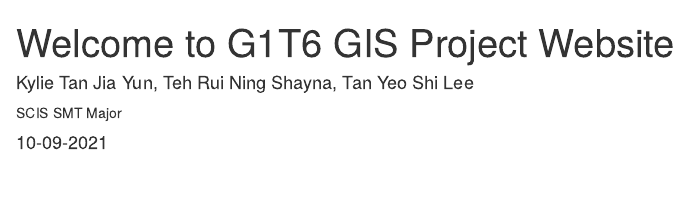
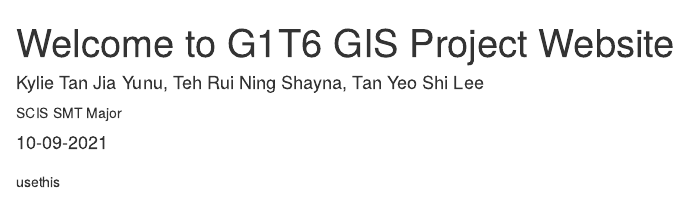
Before and after one commit to eeilykk/G1T6_SMT201, an R Markdown document (_posts/welcome/welcome.Rmd): the page in a window 1100 px wide, from its top. Rendered offline with R 4.5, knitr and Pandoc, with nearby package versions; drawn as R Markdown's standard HTML page in place of the format the file asks for.

Commit message:
third commit

````diff
--- a/_posts/welcome/welcome.Rmd
+++ b/_posts/welcome/welcome.Rmd
@@ -3,7 +3,7 @@ title: "Welcome to G1T6 GIS Project Website"
 description: |
         Insert a less than 350 word summary here about motivation, objective, and main feature of application
 author:
-  - name: Kylie Tan Jia Yun, Teh Rui Ning Shayna, Tan Yeo Shi Lee
+  - name: Kylie Tan Jia Yunu, Teh Rui Ning Shayna, Tan Yeo Shi Lee
     affiliation: SCIS SMT Major
 date: 10-09-2021
 output:
@@ -18,3 +18,7 @@ knitr::opts_chunk$set(echo = FALSE)
 # https://rstudio.github.io/distill/blog.html
 
 ```
+
+
+
+usethis
````
Also changed, not shown: _site.yml (+1 -1 lines), _posts/welcome/welcome.html, 2 other files.
